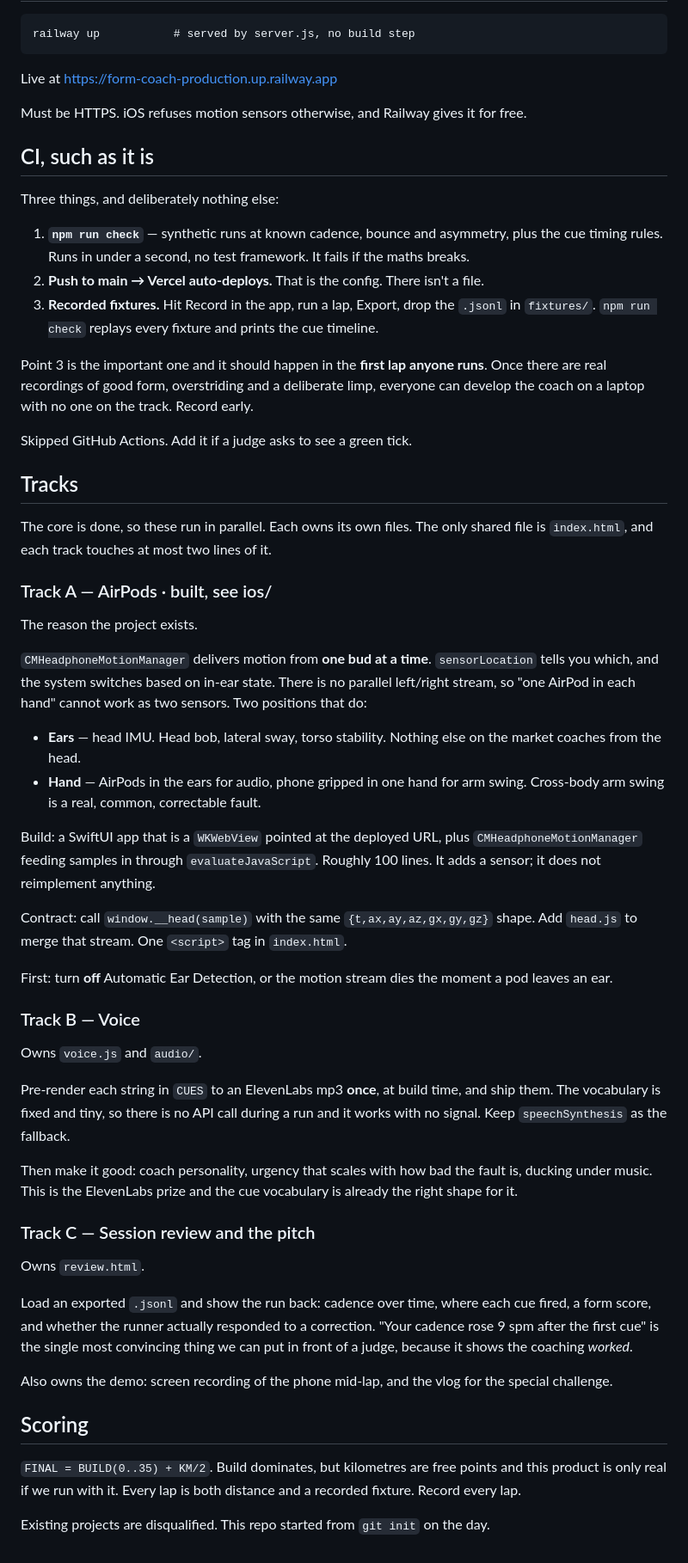
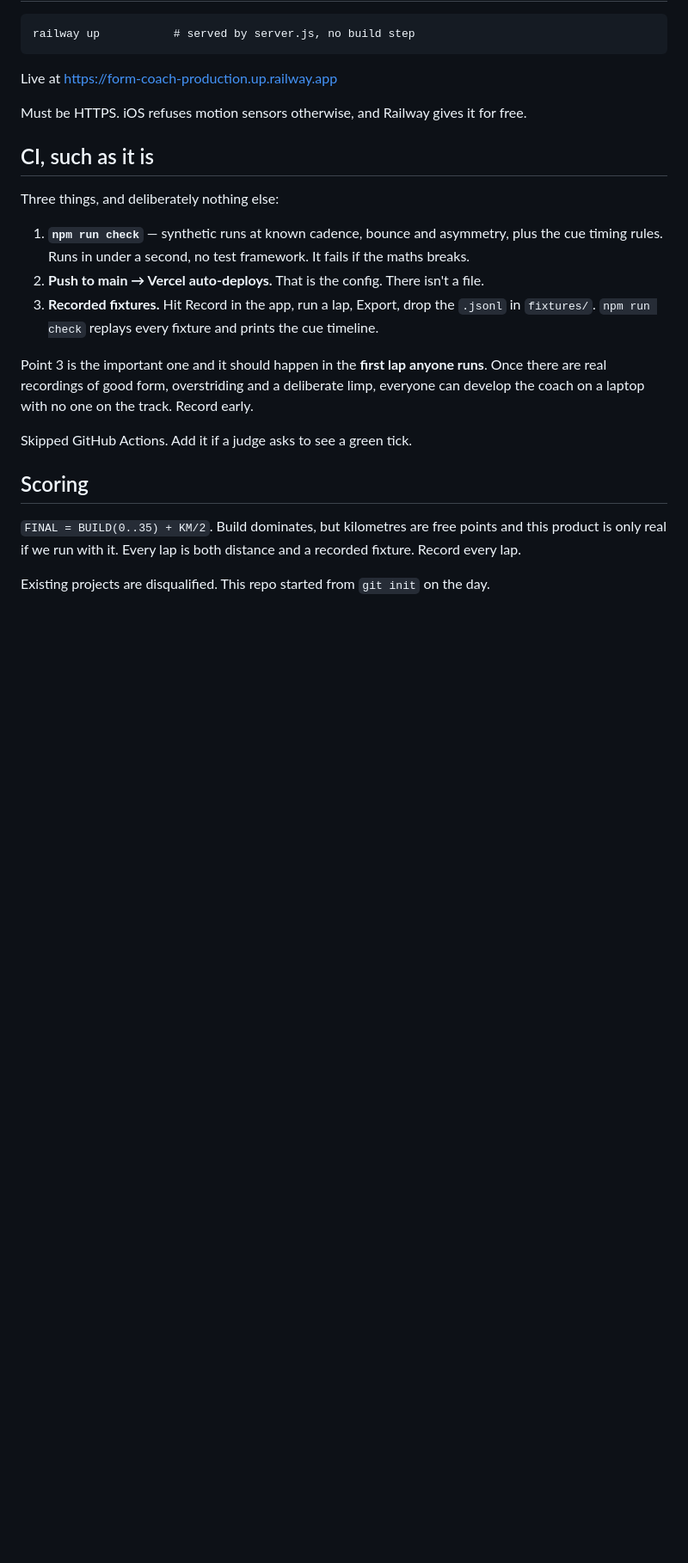
Before and after one commit to HW006-J/run, a Markdown page: PLAN.md, the part around the change. Shown at 86% size. Rendered like a GitHub page; blank space fills up the shorter version.

```diff
--- a/PLAN.md
+++ b/PLAN.md
@@ -82,59 +82,6 @@ everyone can develop the coach on a laptop with no one on the track. Record earl
 
 Skipped GitHub Actions. Add it if a judge asks to see a green tick.
 
-## Tracks
-
-The core is done, so these run in parallel. Each owns its own files. The only shared
-file is `index.html`, and each track touches at most two lines of it.
-
-### Track A — AirPods · built, see ios/
-
-The reason the project exists.
-
-`CMHeadphoneMotionManager` delivers motion from **one bud at a time**. `sensorLocation`
-tells you which, and the system switches based on in-ear state. There is no parallel
-left/right stream, so "one AirPod in each hand" cannot work as two sensors. Two
-positions that do:
-
-- **Ears** — head IMU. Head bob, lateral sway, torso stability. Nothing else on the
-  market coaches from the head.
-- **Hand** — AirPods in the ears for audio, phone gripped in one hand for arm swing.
-  Cross-body arm swing is a real, common, correctable fault.
-
-Build: a SwiftUI app that is a `WKWebView` pointed at the deployed URL, plus
-`CMHeadphoneMotionManager` feeding samples in through `evaluateJavaScript`. Roughly
-100 lines. It adds a sensor; it does not reimplement anything.
-
-Contract: call `window.__head(sample)` with the same `{t,ax,ay,az,gx,gy,gz}` shape.
-Add `head.js` to merge that stream. One `<script>` tag in `index.html`.
-
-First: turn **off** Automatic Ear Detection, or the motion stream dies the moment a
-pod leaves an ear.
-
-### Track B — Voice
-
-Owns `voice.js` and `audio/`.
-
-Pre-render each string in `CUES` to an ElevenLabs mp3 **once**, at build time, and
-ship them. The vocabulary is fixed and tiny, so there is no API call during a run and
-it works with no signal. Keep `speechSynthesis` as the fallback.
-
-Then make it good: coach personality, urgency that scales with how bad the fault is,
-ducking under music. This is the ElevenLabs prize and the cue vocabulary is already
-the right shape for it.
-
-### Track C — Session review and the pitch
-
-Owns `review.html`.
-
-Load an exported `.jsonl` and show the run back: cadence over time, where each cue
-fired, a form score, and whether the runner actually responded to a correction.
-"Your cadence rose 9 spm after the first cue" is the single most convincing thing we
-can put in front of a judge, because it shows the coaching *worked*.
-
-Also owns the demo: screen recording of the phone mid-lap, and the vlog for the
-special challenge.
-
 ## Scoring
 
 `FINAL = BUILD(0..35) + KM/2`. Build dominates, but kilometres are free points and
```
